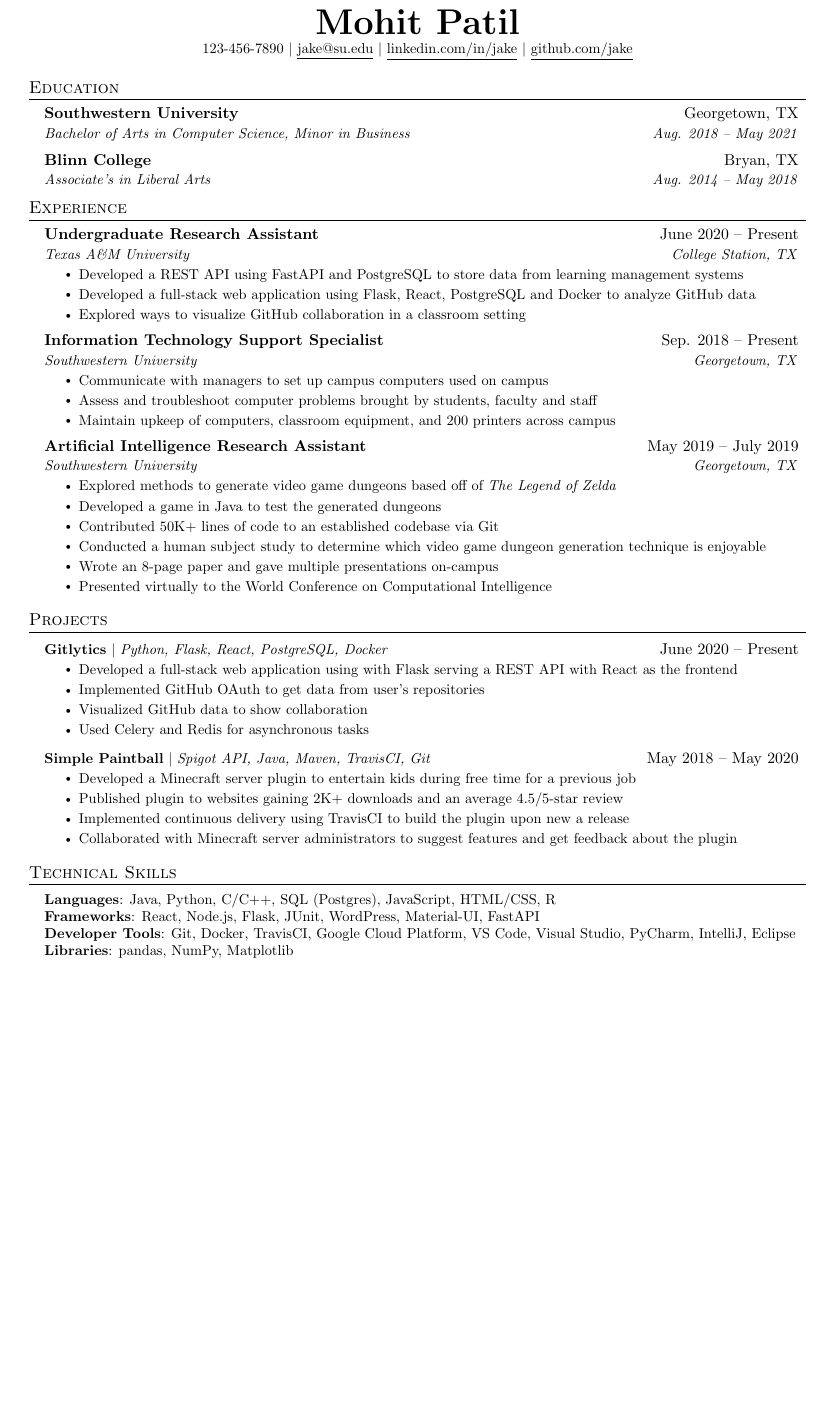
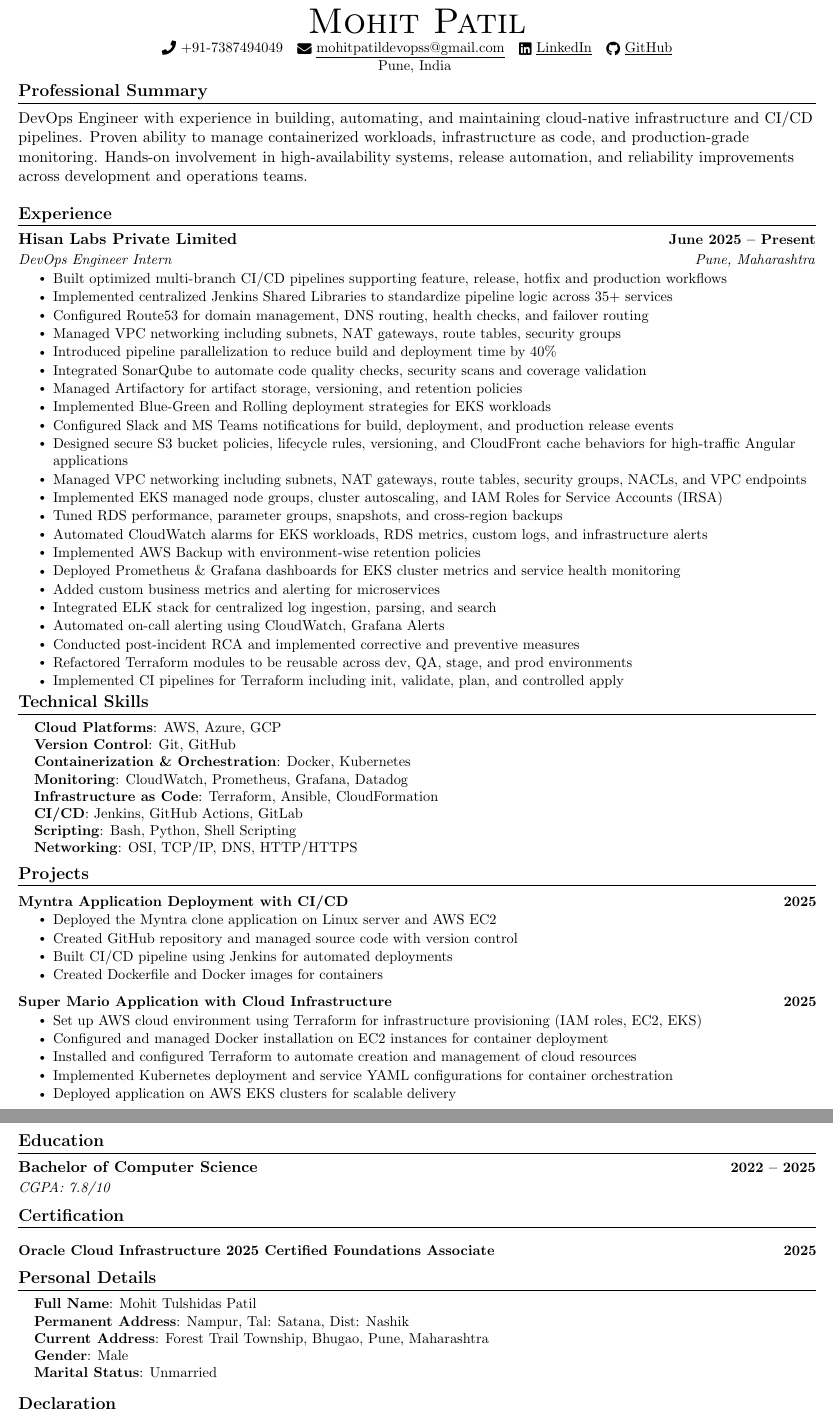
Before and after one commit to mohitpatildevops/DevOps, a LaTeX CV (Resume/latex-based.tex): part of the page before the commit and two parts of pages 1 and 2 of 2 after it, the two joined at a grey line, cut so that both start at the same text, the shorter picture padded with empty space. Compiled offline with pdfLaTeX.

Commit message:
Update latex-based.tex

```diff
--- a/Resume/latex-based.tex
+++ b/Resume/latex-based.tex
@@ -40,11 +31,11 @@
 \renewcommand{\footrulewidth}{0pt}
 
 % Adjust margins
-\addtolength{\oddsidemargin}{-0.5in}
+\addtolength{\oddsidemargin}{-0.6in}
 \addtolength{\evensidemargin}{-0.5in}
-\addtolength{\textwidth}{1in}
-\addtolength{\topmargin}{-.5in}
-\addtolength{\textheight}{1.0in}
+\addtolength{\textwidth}{1.19in}
+\addtolength{\topmargin}{-.7in}
+\addtolength{\textheight}{1.4in}
 
 \urlstyle{same}
 
@@ -54,7 +45,7 @@
 
 % Sections formatting
 \titleformat{\section}{
-  \vspace{-4pt}\scshape\raggedright\large
+  \vspace{-4pt}\scshape\raggedright\large\bfseries
 }{}{0em}{}[\color{black}\titlerule \vspace{-5pt}]
 
 % Ensure that generate pdf is machine readable/ATS parsable
@@ -102,117 +85,132 @@
 %-------------------------------------------
 %%%%%%  RESUME STARTS HERE  %%%%%%%%%%%%%%%%%%%%%%%%%%%%
 
-
 \begin{document}
 
 %----------HEADING----------
-% \begin{tabular*}{\textwidth}{l@{\extracolsep{\fill}}r}
-%   \textbf{\href{http://sourabhbajaj.com/}{\Large Sourabh Bajaj}} & Email : \href{mailto:sourabh@sourabhbajaj.com}{sourabh@sourabhbajaj.com}\\
-%   \href{http://sourabhbajaj.com/}{http://www.sourabhbajaj.com} & Mobile : +1-123-456-7890 \\
-% \end{tabular*}
-
 \begin{center}
-    \textbf{\Huge \scshape Mohit Patil} \\ \vspace{1pt}
-    \small 123-456-7890 $|$ \href{mailto:x@x.com}{\underline{jake@su.edu}} $|$
-    \href{https://linkedin.com/in/...}{\underline{linkedin.com/in/jake}} $|$
-    \href{https://github.com/...}{\underline{github.com/jake}}
+    {\Huge \scshape Mohit Patil} \\ \vspace{1pt}
+    \small \raisebox{-0.1\height}\faPhone\ +91-7387494049 ~ \href{mailto:mohitpatildevopss@gmail.com}{\raisebox{-0.2\height}\faEnvelope\  \underline{mohitpatildevopss@gmail.com}} ~
+    \href{https://linkedin.com/in/yourprofile}{\raisebox{-0.2\height}\faLinkedin\ \underline{LinkedIn}}  ~
+    \href{https://github.com/yourusername}{\raisebox{-0.2\height}\faGithub\ \underline{GitHub}}
+    \\ \vspace{1pt}
+    \small Pune, India
+    \vspace{-8pt}
 \end{center}
 
-
-%-----------EDUCATION-----------
-\section{Education}
-  \resumeSubHeadingListStart
-    \resumeSubheading
-      {Southwestern University}{Georgetown, TX}
-      {Bachelor of Arts in Computer Science, Minor in Business}{Aug. 2018 -- May 2021}
-    \resumeSubheading
-      {Blinn College}{Bryan, TX}
-      {Associate's in Liberal Arts}{Aug. 2014 -- May 2018}
-  \resumeSubHeadingListEnd
-
+%----------PROFESSIONAL SUMMARY----------
+\section{Professional Summary}
+DevOps Engineer with experience in building, automating, and maintaining cloud-native infrastructure and CI/CD pipelines. Proven ability to manage containerized workloads, infrastructure as code, and production-grade monitoring. Hands-on involvement in high-availability systems, release automation, and reliability improvements across development and operations teams.
 
 %-----------EXPERIENCE-----------
 \section{Experience}
   \resumeSubHeadingListStart
 
     \resumeSubheading
-      {Undergraduate Research Assistant}{June 2020 -- Present}
-      {Texas A\&M University}{College Station, TX}
+      {Hisan Labs Private Limited}{June 2025 -- Present}
+      {DevOps Engineer Intern}{Pune, Maharashtra}
       \resumeItemListStart
-        \resumeItem{Developed a REST API using FastAPI and PostgreSQL to store data from learning management systems}
-        \resumeItem{Developed a full-stack web application using Flask, React, PostgreSQL and Docker to analyze GitHub data}
-        \resumeItem{Explored ways to visualize GitHub collaboration in a classroom setting}
-      \resumeItemListEnd
-
-% -----------Multiple Positions Heading-----------
-%    \resumeSubSubheading
-%     {Software Engineer I}{Oct 2014 - Sep 2016}
-%     \resumeItemListStart
-%        \resumeItem{Apache Beam}
-%          {Apache Beam is a unified model for defining both batch and streaming data-parallel processing pipelines}
-%     \resumeItemListEnd
-%    \resumeSubHeadingListEnd
-%-------------------------------------------
-
-    \resumeSubheading
-      {Information Technology Support Specialist}{Sep. 2018 -- Present}
-      {Southwestern University}{Georgetown, TX}
-      \resumeItemListStart
-        \resumeItem{Communicate with managers to set up campus computers used on campus}
-        \resumeItem{Assess and troubleshoot computer problems brought by students, faculty and staff}
-        \resumeItem{Maintain upkeep of computers, classroom equipment, and 200 printers across campus}
-    \resumeItemListEnd
-
-    \resumeSubheading
-      {Artificial Intelligence Research Assistant}{May 2019 -- July 2019}
-      {Southwestern University}{Georgetown, TX}
-      \resumeItemListStart
-        \resumeItem{Explored methods to generate video game dungeons based off of \emph{The Legend of Zelda}}
-        \resumeItem{Developed a game in Java to test the generated dungeons}
-        \resumeItem{Contributed 50K+ lines of code to an established codebase via Git}
-        \resumeItem{Conducted  a human subject study to determine which video game dungeon generation technique is enjoyable}
-        \resumeItem{Wrote an 8-page paper and gave multiple presentations on-campus}
-        \resumeItem{Presented virtually to the World Conference on Computational Intelligence}
+        \resumeItem{Built optimized multi-branch CI/CD pipelines supporting feature, release, hotfix and production workflows}
+        \resumeItem{Implemented centralized Jenkins Shared Libraries to standardize pipeline logic across 35+ services}
+        \resumeItem{Configured Route53 for domain management, DNS routing, health checks, and failover routing}
+        \resumeItem{Managed VPC networking including subnets, NAT gateways, route tables, security groups}
+        \resumeItem{Introduced pipeline parallelization to reduce build and deployment time by 40\%}
+        \resumeItem{Integrated SonarQube to automate code quality checks, security scans and coverage validation}
+        \resumeItem{Managed Artifactory for artifact storage, versioning, and retention policies}
+        \resumeItem{Implemented Blue-Green and Rolling deployment strategies for EKS workloads}
+        \resumeItem{Configured Slack and MS Teams notifications for build, deployment, and production release events}
+        \resumeItem{Designed secure S3 bucket policies, lifecycle rules, versioning, and CloudFront cache behaviors for high-traffic Angular applications}
+        \resumeItem{Managed VPC networking including subnets, NAT gateways, route tables, security groups, NACLs, and VPC endpoints}
+        \resumeItem{Implemented EKS managed node groups, cluster autoscaling, and IAM Roles for Service Accounts (IRSA)}
+        \resumeItem{Tuned RDS performance, parameter groups, snapshots, and cross-region backups}
+        \resumeItem{Automated CloudWatch alarms for EKS workloads, RDS metrics, custom logs, and infrastructure alerts}
+        \resumeItem{Implemented AWS Backup with environment-wise retention policies}
+        \resumeItem{Deployed Prometheus \& Grafana dashboards for EKS cluster metrics and service health monitoring}
+        \resumeItem{Added custom business metrics and alerting for microservices}
+        \resumeItem{Integrated ELK stack for centralized log ingestion, parsing, and search}
+        \resumeItem{Automated on-call alerting using CloudWatch, Grafana Alerts}
+        \resumeItem{Conducted post-incident RCA and implemented corrective and preventive measures}
+        \resumeItem{Refactored Terraform modules to be reusable across dev, QA, stage, and prod environments}
+        \resumeItem{Implemented CI pipelines for Terraform including init, validate, plan, and controlled apply}
       \resumeItemListEnd
 
   \resumeSubHeadingListEnd
+\vspace{-16pt}
 
+%-----------TECHNICAL SKILLS-----------
+\section{Technical Skills}
+ \begin{itemize}[leftmargin=0.15in, label={}]
+    \small{\item{
+     \textbf{Cloud Platforms}{: AWS, Azure, GCP} \\
+     \textbf{Version Control}{: Git, GitHub} \\
+     \textbf{Containerization \& Orchestration}{: Docker, Kubernetes} \\
+     \textbf{Monitoring}{: CloudWatch, Prometheus, Grafana, Datadog} \\
+     \textbf{Infrastructure as Code}{: Terraform, Ansible, CloudFormation} \\
+     \textbf{CI/CD}{: Jenkins, GitHub Actions, GitLab} \\
+     \textbf{Scripting}{: Bash, Python, Shell Scripting} \\
+     \textbf{Networking}{: OSI, TCP/IP, DNS, HTTP/HTTPS} \\
+    }}
+ \end{itemize}
+ \vspace{-16pt}
 
 %-----------PROJECTS-----------
 \section{Projects}
+    \vspace{-5pt}
     \resumeSubHeadingListStart
+
       \resumeProjectHeading
-          {\textbf{Gitlytics} $|$ \emph{Python, Flask, React, PostgreSQL, Docker}}{June 2020 -- Present}
+          {\textbf{Myntra Application Deployment with CI/CD}}{2025}
           \resumeItemListStart
-            \resumeItem{Developed a full-stack web application using with Flask serving a REST API with React as the frontend}
-            \resumeItem{Implemented GitHub OAuth to get data from user’s repositories}
-            \resumeItem{Visualized GitHub data to show collaboration}
-            \resumeItem{Used Celery and Redis for asynchronous tasks}
+            \resumeItem{Deployed the Myntra clone application on Linux server and AWS EC2}
+            \resumeItem{Created GitHub repository and managed source code with version control}
+            \resumeItem{Built CI/CD pipeline using Jenkins for automated deployments}
+            \resumeItem{Created Dockerfile and Docker images for containers}
           \resumeItemListEnd
+          \vspace{-13pt}
+
       \resumeProjectHeading
-          {\textbf{Simple Paintball} $|$ \emph{Spigot API, Java, Maven, TravisCI, Git}}{May 2018 -- May 2020}
+          {\textbf{Super Mario Application with Cloud Infrastructure}}{2025}
           \resumeItemListStart
-            \resumeItem{Developed a Minecraft server plugin to entertain kids during free time for a previous job}
-            \resumeItem{Published plugin to websites gaining 2K+ downloads and an average 4.5/5-star review}
-            \resumeItem{Implemented continuous delivery using TravisCI to build the plugin upon new a release}
-            \resumeItem{Collaborated with Minecraft server administrators to suggest features and get feedback about the plugin}
+            \resumeItem{Set up AWS cloud environment using Terraform for infrastructure provisioning (IAM roles, EC2, EKS)}
+            \resumeItem{Configured and managed Docker installation on EC2 instances for container deployment}
+            \resumeItem{Installed and configured Terraform to automate creation and management of cloud resources}
+            \resumeItem{Implemented Kubernetes deployment and service YAML configurations for container orchestration}
+            \resumeItem{Deployed application on AWS EKS clusters for scalable delivery}
           \resumeItemListEnd
+
+    \resumeSubHeadingListEnd
+\vspace{-15pt}
+
+%-----------EDUCATION-----------
+\section{Education}
+  \resumeSubHeadingListStart
+    \resumeSubheading
+      {Bachelor of Computer Science}{2022 -- 2025}
+      {CGPA: 7.8/10}{}
+  \resumeSubHeadingListEnd
+
+%-----------CERTIFICATIONS-----------
+\section{Certification}
+    \resumeSubHeadingListStart
+        \resumeProjectHeading
+            {\textbf{\href{https://catalog-education.oracle.com/pls/certview/sharebadge?id=37E453F9CFFFA46DA928333C0171B9E13A75D4CB77C664CF94BC45FBBC8D56F0}{Oracle Cloud Infrastructure 2025 Certified Foundations Associate}}}{2025}
     \resumeSubHeadingListEnd
 
-
-
-%
-%-----------PROGRAMMING SKILLS-----------
-\section{Technical Skills}
+%-----------PERSONAL DETAILS-----------
+\section{Personal Details}
  \begin{itemize}[leftmargin=0.15in, label={}]
     \small{\item{
-     \textbf{Languages}{: Java, Python, C/C++, SQL (Postgres), JavaScript, HTML/CSS, R} \\
-     \textbf{Frameworks}{: React, Node.js, Flask, JUnit, WordPress, Material-UI, FastAPI} \\
-     \textbf{Developer Tools}{: Git, Docker, TravisCI, Google Cloud Platform, VS Code, Visual Studio, PyCharm, IntelliJ, Eclipse} \\
-     \textbf{Libraries}{: pandas, NumPy, Matplotlib}
+     \textbf{Full Name}{: Mohit Tulshidas Patil} \\
+     \textbf{Permanent Address}{: Nampur, Tal: Satana, Dist: Nashik} \\
+     \textbf{Current Address}{: Forest Trail Township, Bhugao, Pune, Maharashtra} \\
+     \textbf{Gender}{: Male} \\
+     \textbf{Marital Status}{: Unmarried} \\
     }}
  \end{itemize}
+ \vspace{-16pt}
 
+%-----------DECLARATION-----------
+\section{Declaration}
+I hereby declare that the above information is true to the best of my knowledge.
 
-%-------------------------------------------
 \end{document}
```
Also changed, not shown: Resume/latex-based.tex (41 more changed lines).
